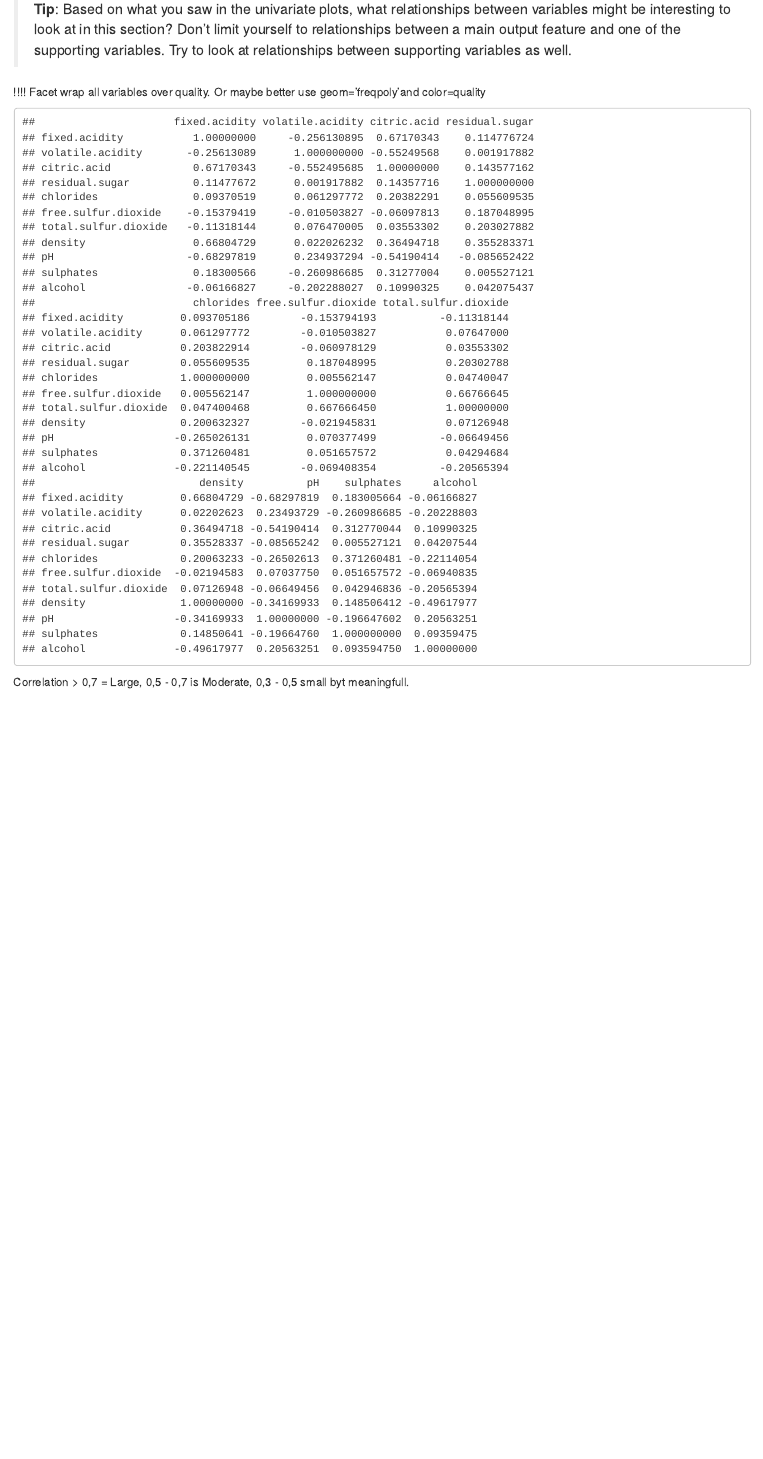
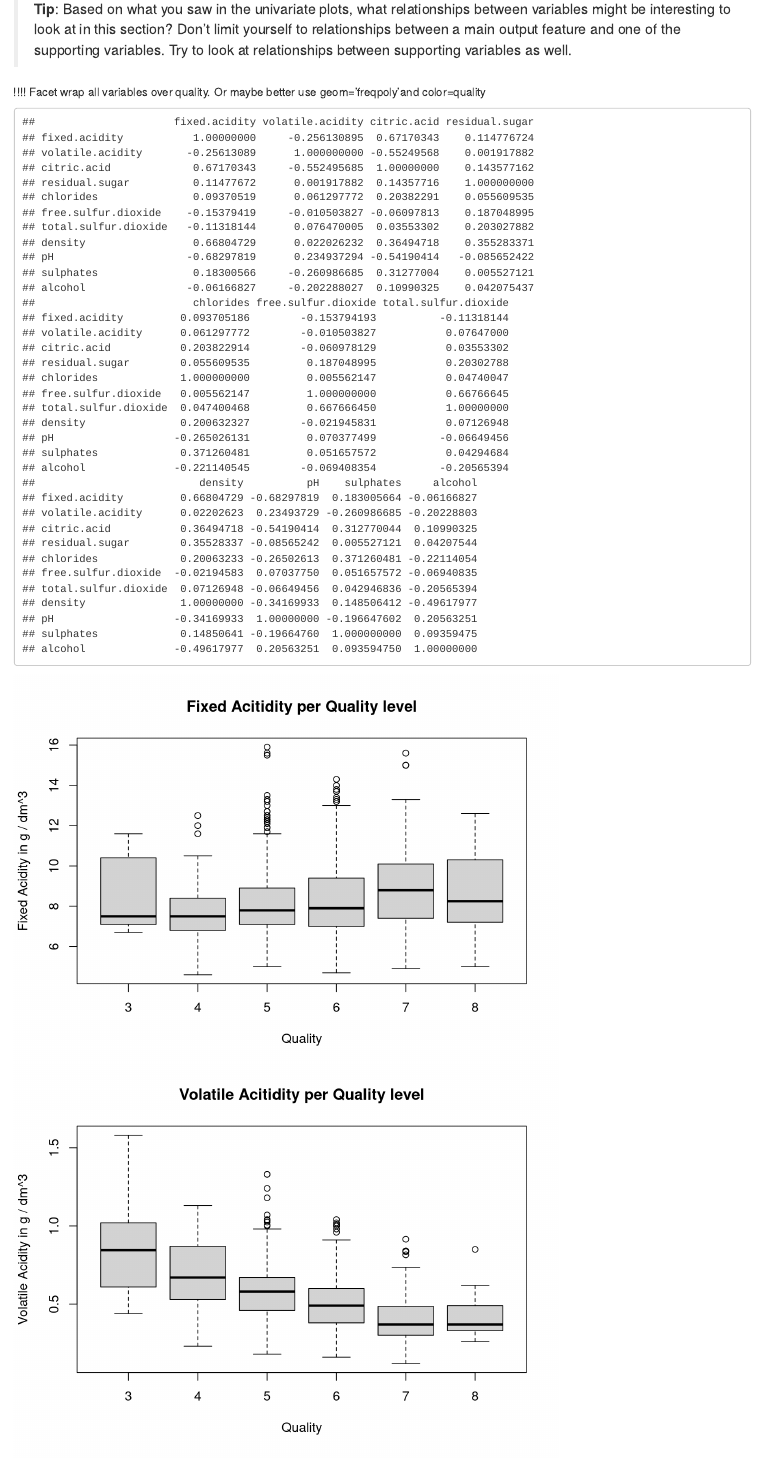
Before and after one commit to MarcelvanderPoel/Udacity-Data-Analyst-Nano-Degree, an R Markdown document (P4/P4ExploreAndSummarizeData.Rmd): the page in a window 1100 px wide, from 11550 px down. Rendered offline with R 4.5, knitr and Pandoc, with nearby package versions; some code elsewhere in the file could not run offline.

Commit message:
update bivariate plots section

````diff
--- a/P4/P4ExploreAndSummarizeData.Rmd
+++ b/P4/P4ExploreAndSummarizeData.Rmd
@@ -297,7 +301,52 @@ as well.
 
 ```{r echo=FALSE, warning=FALSE, Bivariate_Plots}
 
-cor(subset(RW, select=fixed.acidity:alcohol))
+My_cor <- cor(subset(RW, select=fixed.acidity:alcohol))
+
+My_cor
+
+# corrplot(My_cor, method="circle")
+# corrplot.mixed(My_cor, )
+
+# Boxplot of fixed.acidity by quality
+boxplot(fixed.acidity~quality,data=RW, main="Fixed Acitidity per Quality level",
+  	xlab="Quality", ylab="Fixed Acidity in g / dm^3")
+
+# Boxplot of volatile.acidity by quality
+boxplot(volatile.acidity~quality,data=RW, main="Volatile Acitidity per Quality level",
+  	xlab="Quality", ylab="Volatile Acidity in g / dm^3")
+
+# Boxplot of citric.acid by quality
+boxplot(citric.acid~quality,data=RW, main="Citric acid per Quality level",
+  	xlab="Quality", ylab="Citric.acid in g / dm^3")
+
+# Boxplot of residual.sugar by quality
+boxplot(residual.sugar~quality,data=RW, main="Residual Sugar per Quality level",
+  	xlab="Quality", ylab="Residual Sugar in g / dm^3")
+
+# Boxplot of free.sulfur.dioxide by quality
+boxplot(free.sulfur.dioxide~quality,data=RW, main="Free sulfur dioxide per Quality level",
+  	xlab="Quality", ylab="Free sulfur dioxide in mg / dm^3")
+
+# Boxplot of bound.sulfur.dioxide by quality
+boxplot(bound.sulfur.dioxide~quality,data=RW, main="Bound sulfur dioxide per Quality level",
+  	xlab="Quality", ylab="Bound sulfur dioxide in mg / dm^3")
+
+# Boxplot of total.sulfur.dioxide by quality
+boxplot(total.sulfur.dioxide~quality,data=RW, main="Total sulfur dioxide per Quality level",
+  	xlab="Quality", ylab="Total sulfur dioxide in mg / dm^3")
+
+# Boxplot of fixed.acidity by quality
+boxplot(fixed.acidity~quality,data=RW, main="Fixed Acitidity per Quality level",
+  	xlab="Quality", ylab="Fixed Acidity in g / dm^3")
+
+# Boxplot of fixed.acidity by quality
+boxplot(fixed.acidity~quality,data=RW, main="Fixed Acitidity per Quality level",
+  	xlab="Quality", ylab="Fixed Acidity in g / dm^3")
+
+# Boxplot of fixed.acidity by quality
+boxplot(fixed.acidity~quality,data=RW, main="Fixed Acitidity per Quality level",
+  	xlab="Quality", ylab="Fixed Acidity in g / dm^3")
 
 ```
 
````
Also changed, not shown: P4/P4ExploreAndSummarizeData.Rmd (4 more changed lines).
